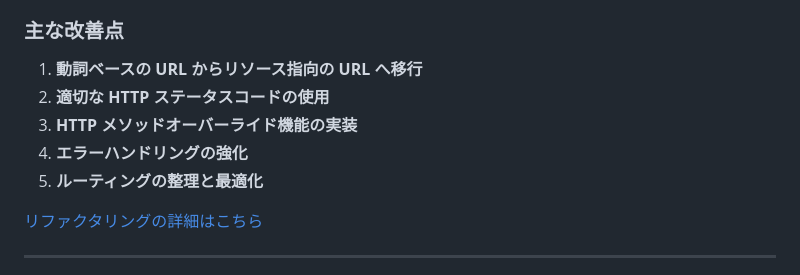
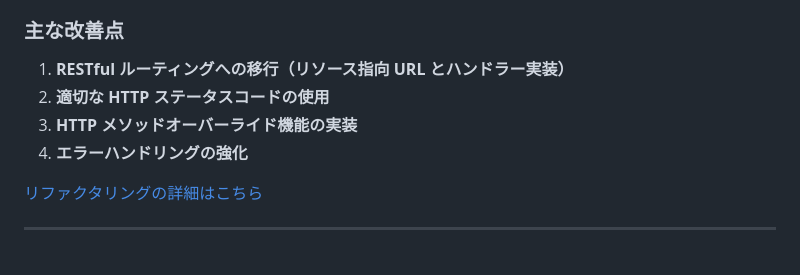
Before and after one commit to 5hvn5vk3/todo_app, a Markdown page: README.md, the part around the change. Rendered like a GitHub page.

Commit message:
update: リファクタリングの説明の修正に合わせてこちらも修正

```diff
--- a/README.md
+++ b/README.md
@@ -12,11 +12,10 @@
 
 ### 主な改善点
 
-1. **動詞ベースの URL からリソース指向の URL へ移行**
+1. **RESTful ルーティングへの移行（リソース指向 URL とハンドラー実装）**
 2. **適切な HTTP ステータスコードの使用**
 3. **HTTP メソッドオーバーライド機能の実装**
 4. **エラーハンドリングの強化**
-5. **ルーティングの整理と最適化**
 
 [リファクタリングの詳細はこちら](https://github.com/5hvn5vk3/todo_app/blob/render-rest/RESTful%E8%A8%AD%E8%A8%88%E3%81%B8%E3%81%AE%E6%94%B9%E5%96%84.md)
 
```
